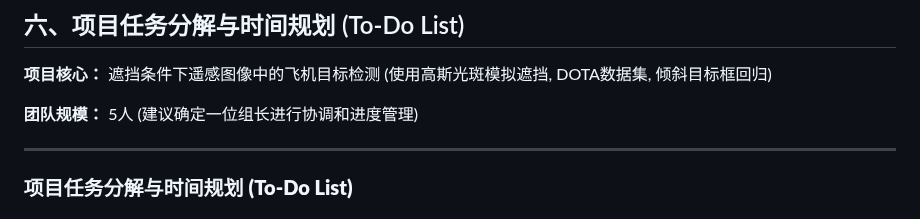
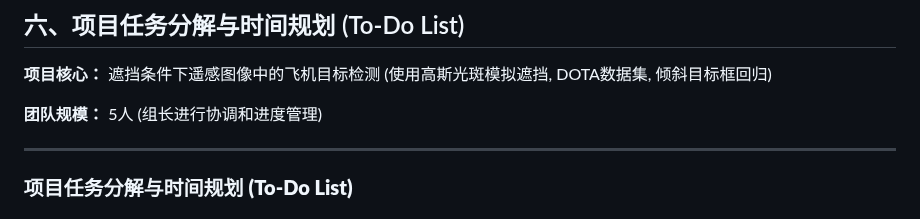
Before and after one commit to tomtimo0/RS_Aircraft_Occlusion_Detection, a Markdown page: README.md, the part around one of its changes. GitHub-like rendering.

```diff
--- a/README.md
+++ b/README.md
@@ -186,7 +186,7 @@
 
 **项目核心：** 遮挡条件下遥感图像中的飞机目标检测 (使用高斯光斑模拟遮挡, DOTA数据集, 倾斜目标框回归)
 
-**团队规模：** 5人 (建议确定一位组长进行协调和进度管理)
+**团队规模：** 5人 (组长进行协调和进度管理)
 
 ---
 
```
Also changed, not shown: other parts of README.md (+2 -2 lines).
